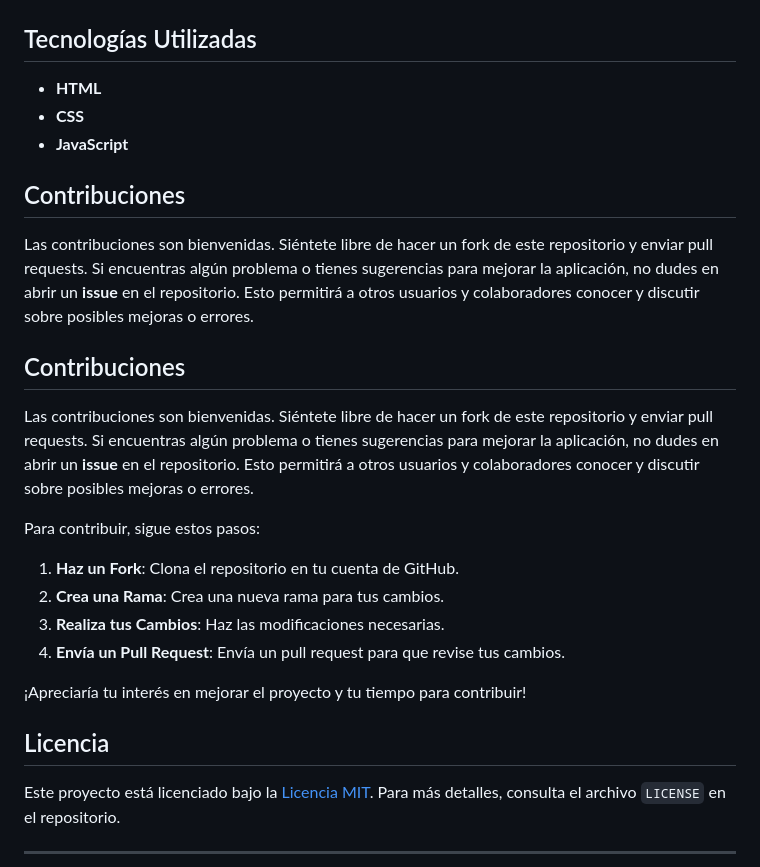
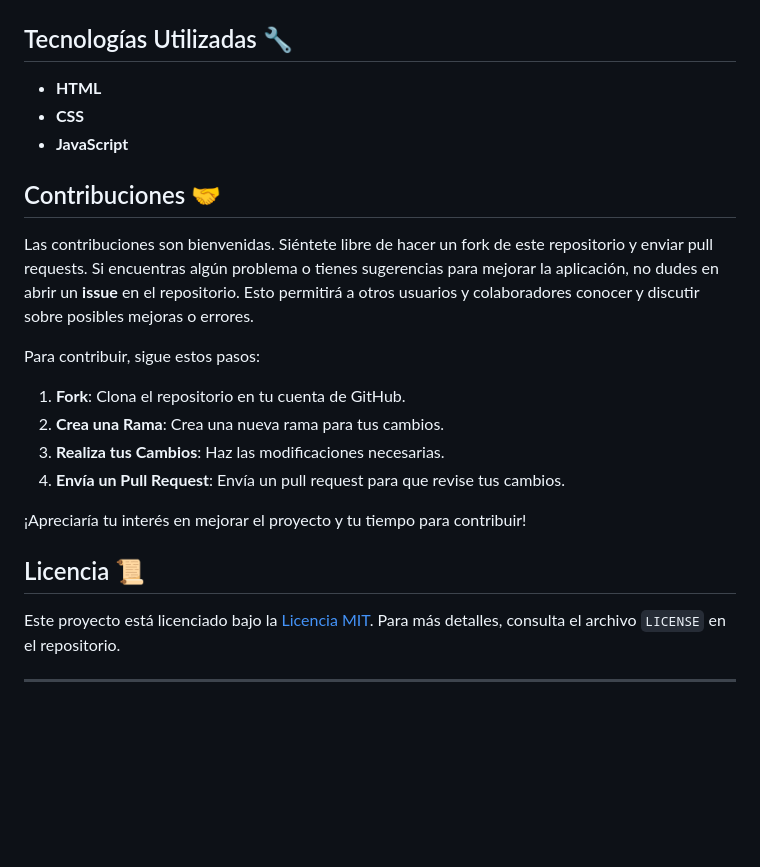
Before and after one commit to IvanCodeRunner/text-encryptorJS, a Markdown page: README.md, the part around one of its changes. Rendered like a GitHub page; blank space fills up the shorter version.

```diff
--- a/README.md
+++ b/README.md
@@ -33,31 +33,26 @@ Aquí se pueden incluir algunas capturas de pantalla para mostrar la interfaz de
 ### Interfaz de Desencriptación
 <img src="images/screenshot-dencrypt.png" alt="Interfaz de Desencriptación" width="600" style="border: 2px solid #000; border-radius: 0.5rem; box-shadow: 0 4px 8px rgba(0, 0, 0, 0.3); padding: 10px;"/>
 
-
-## Tecnologías Utilizadas
+## Tecnologías Utilizadas 🔧
 
 - **HTML**
 - **CSS**
 - **JavaScript**
 
-## Contribuciones
-
-Las contribuciones son bienvenidas. Siéntete libre de hacer un fork de este repositorio y enviar pull requests. Si encuentras algún problema o tienes sugerencias para mejorar la aplicación, no dudes en abrir un **issue** en el repositorio. Esto permitirá a otros usuarios y colaboradores conocer y discutir sobre posibles mejoras o errores.
-
-## Contribuciones
+## Contribuciones 🤝
 
 Las contribuciones son bienvenidas. Siéntete libre de hacer un fork de este repositorio y enviar pull requests. Si encuentras algún problema o tienes sugerencias para mejorar la aplicación, no dudes en abrir un **issue** en el repositorio. Esto permitirá a otros usuarios y colaboradores conocer y discutir sobre posibles mejoras o errores.
 
 Para contribuir, sigue estos pasos:
 
-1. **Haz un Fork**: Clona el repositorio en tu cuenta de GitHub.
+1. **Fork**: Clona el repositorio en tu cuenta de GitHub.
 2. **Crea una Rama**: Crea una nueva rama para tus cambios.
 3. **Realiza tus Cambios**: Haz las modificaciones necesarias.
 4. **Envía un Pull Request**: Envía un pull request para que revise tus cambios.
 
 ¡Apreciaría tu interés en mejorar el proyecto y tu tiempo para contribuir!
 
-## Licencia
+## Licencia 📜
 
 Este proyecto está licenciado bajo la [Licencia MIT](LICENSE). Para más detalles, consulta el archivo `LICENSE` en el repositorio.
 
```
Also changed, not shown: other parts of README.md (+10 -10 lines).
